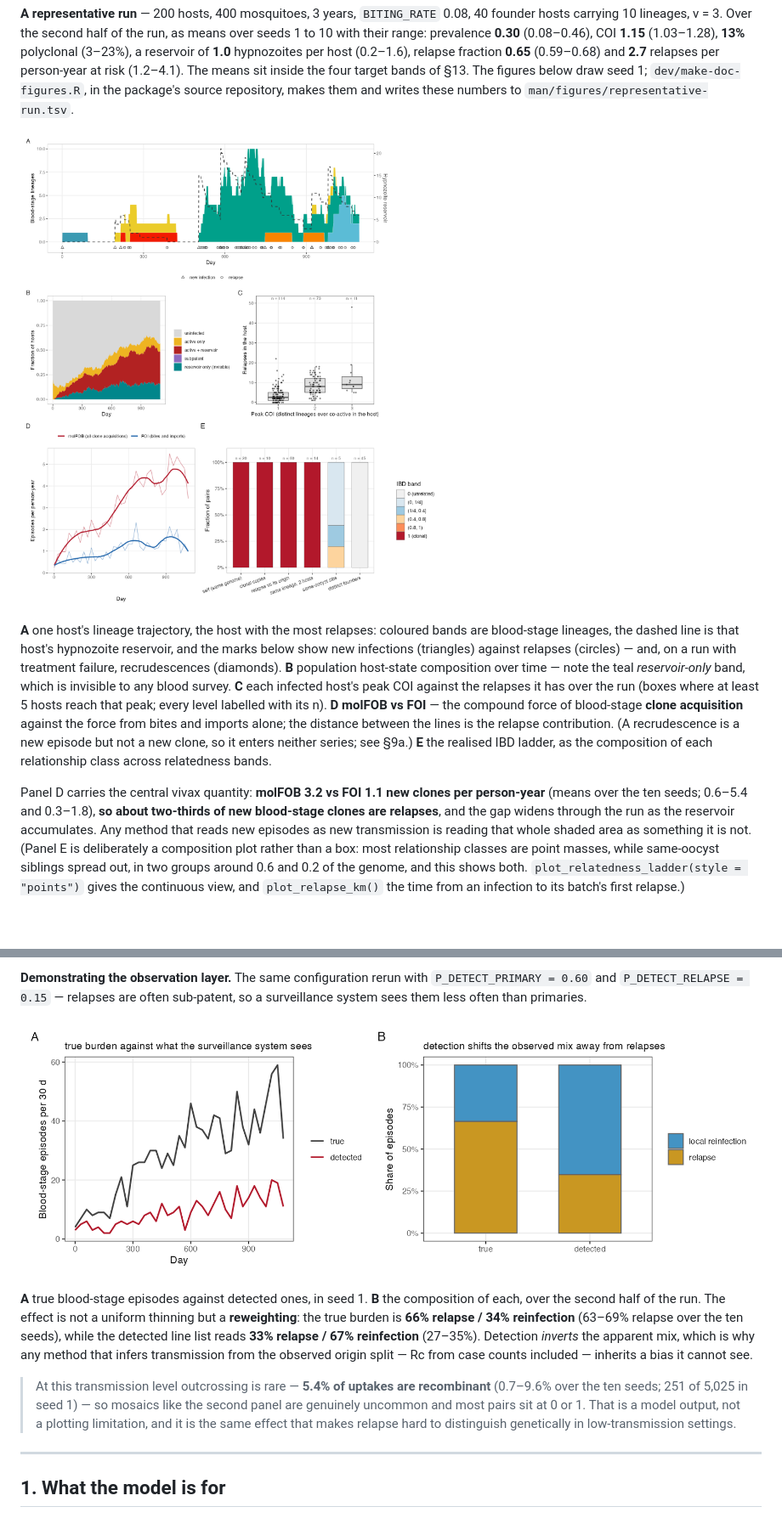
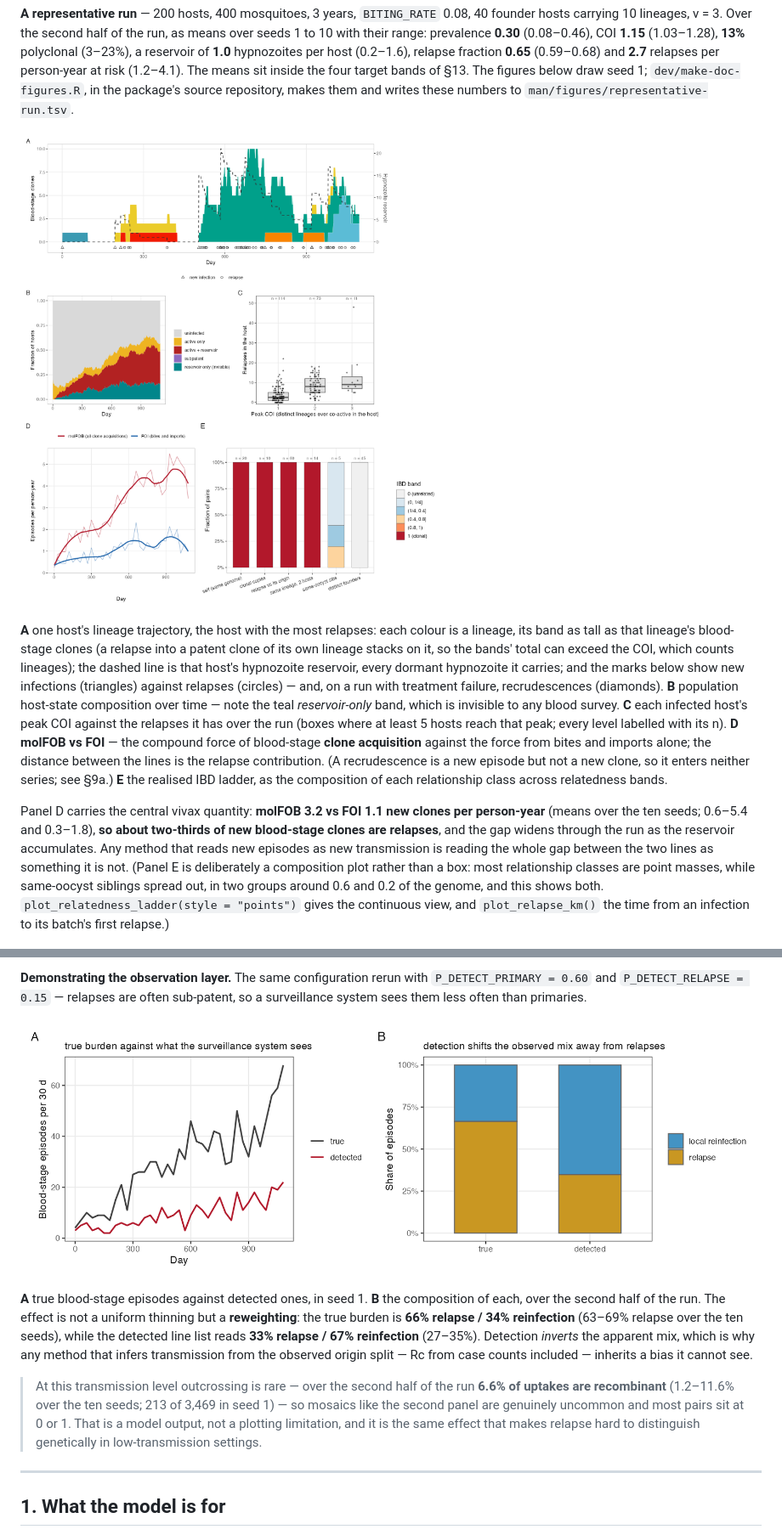
Before and after one commit to shaziaruybal/malariafwd, a Markdown page: MODEL_DESCRIPTION.md, 2 parts joined by grey strips. Shown at 85% size. GitHub-like rendering; pictures changed too: man/figures/README-detection.png, man/figures/README-representative-run.png; blank space fills up the shorter version.

Commit message:
Count the documents' outcrossing over the run's second half, and fix three captions
The share of recombinant uptakes was counted over the whole run while
every other quoted number covers the second half; it is now counted over
the second half too (6.6%, 1.2-11.6% over the ten seeds). The detection
figure's last 30-day window holds 15 days, so its counts halved there;
each window is now a rate per 30 days, a window without an episode a
zero. Panel A's caption says each lineage's band is as tall as its
clones, so the bands can exceed the COI, and that the reservoir counts
every dormant hypnozoite; the text no longer mentions a shaded area
panel D does not have. (C2 review C10, C19, C20, C27)

Co-Authored-By: Claude Opus 5.5 <noreply@anthropic.com>

```diff
--- a/MODEL_DESCRIPTION.md
+++ b/MODEL_DESCRIPTION.md
@@ -24,10 +24,12 @@ source repository, makes them and writes these numbers to `man/figures/represent
 
 ![Representative run](man/figures/README-representative-run.png)
 
-**A** one host's lineage trajectory, the host with the most relapses: coloured bands are
-blood-stage lineages, the dashed line is that host's hypnozoite reservoir, and the marks below show
-new infections (triangles) against relapses (circles) — and, on a run with treatment failure,
-recrudescences (diamonds). **B** population host-state composition over time — note the teal
+**A** one host's lineage trajectory, the host with the most relapses: each colour is a lineage,
+its band as tall as that lineage's blood-stage clones (a relapse into a patent clone of its own
+lineage stacks on it, so the bands' total can exceed the COI, which counts lineages); the dashed
+line is that host's hypnozoite reservoir, every dormant hypnozoite it carries; and the marks
+below show new infections (triangles) against relapses (circles) — and, on a run with treatment
+failure, recrudescences (diamonds). **B** population host-state composition over time — note the teal
 *reservoir-only* band, which is invisible to any blood survey. **C** each infected host's peak
 COI against the relapses it has over the run (boxes where at least 5 hosts reach that peak; every
 level labelled with its n). **D** **molFOB vs FOI** — the compound force of blood-stage **clone
@@ -38,11 +40,13 @@ class across relatedness bands.
 
 Panel D carries the central vivax quantity: **molFOB 3.2 vs FOI 1.1 new clones per person-year**
 (means over the ten seeds; 0.6–5.4 and 0.3–1.8), **so about two-thirds of new blood-stage clones
-are relapses**, and the gap widens through the run as the reservoir accumulates. Any method that reads new episodes as new transmission is reading that whole shaded
-area as something it is not. (Panel E is deliberately a composition plot rather than a box: most
+are relapses**, and the gap widens through the run as the reservoir accumulates. Any method that
+reads new episodes as new transmission is reading the whole gap between the two lines as
+something it is not. (Panel E is deliberately a composition plot rather than a box: most
 relationship classes are point masses, while same-oocyst siblings spread out, in two groups around
-0.6 and 0.2 of the genome, and this shows both. `plot_relatedness_ladder(style = "points")` gives the continuous view, and
-`plot_relapse_km()` the time from an infection to its batch's first relapse.)
+0.6 and 0.2 of the genome, and this shows both. `plot_relatedness_ladder(style = "points")` gives
+the continuous view, and `plot_relapse_km()` the time from an infection to its batch's first
+relapse.)
 
 ![IBD karyotype](man/figures/README-ibd-karyotype.png)
 
@@ -65,9 +69,9 @@ detected line list reads **33% relapse / 67% reinfection** (27–35%). Detection
 *inverts* the apparent mix, which is why any method that infers transmission from the observed
 origin split — Rc from case counts included — inherits a bias it cannot see.
 
-> At this transmission level outcrossing is rare — **5.4% of uptakes are recombinant** (0.7–9.6%
-> over the ten seeds; 251 of 5,025 in seed 1) — so mosaics like the second panel are genuinely
-> uncommon and most pairs sit at 0 or 1. That is a model output, not a plotting limitation, and it is the same effect that makes
+> At this transmission level outcrossing is rare — over the second half of the run **6.6% of
+> uptakes are recombinant** (1.2–11.6% over the ten seeds; 213 of 3,469 in seed 1) — so mosaics
+> like the second panel are genuinely uncommon and most pairs sit at 0 or 1. That is a model output, not a plotting limitation, and it is the same effect that makes
 > relapse hard to distinguish genetically in low-transmission settings.
 
 ---
```
Also changed, not shown: 2 other files.
